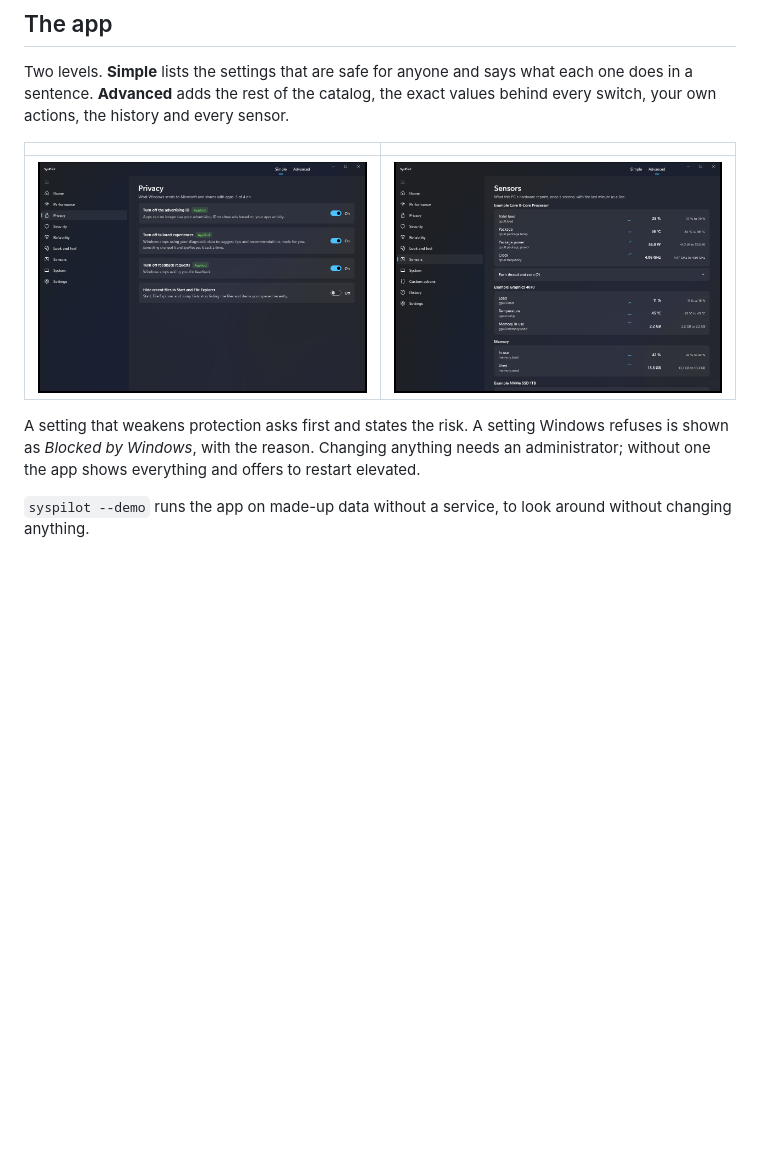
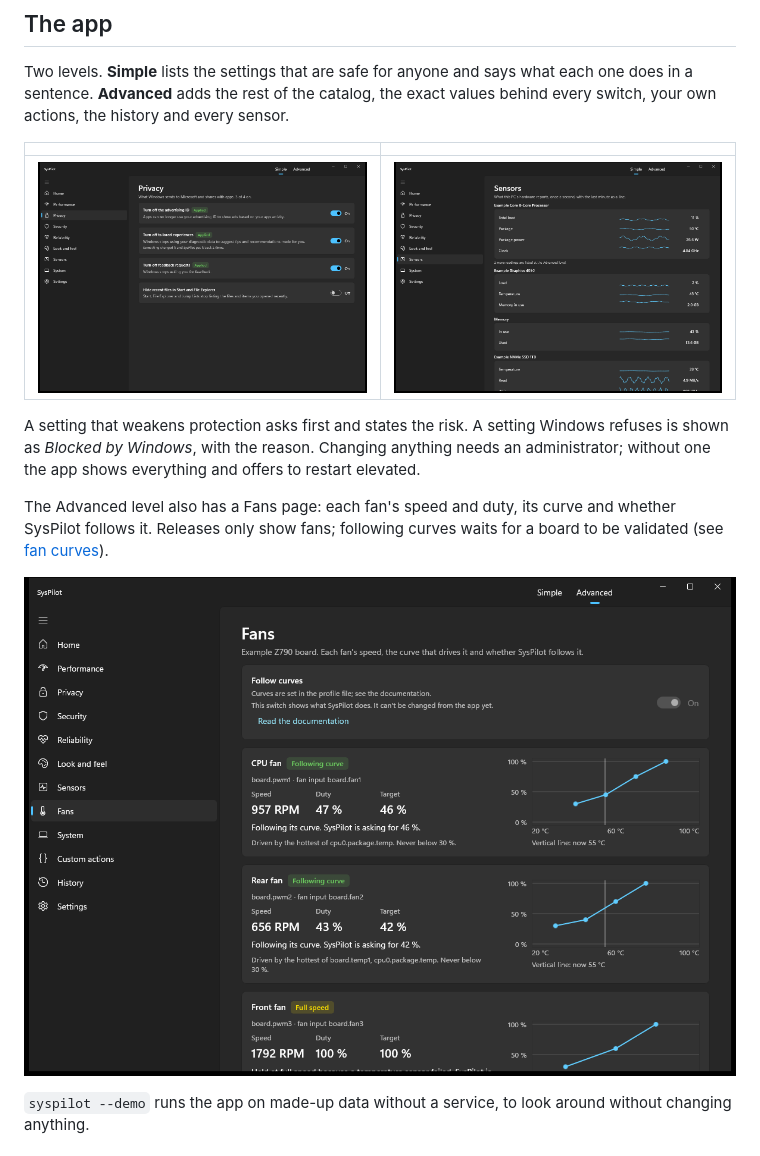
Before and after one commit to juliopolycarpo/syspilot, a Markdown page: README.md, the part around the change. Drawn GitHub-style; pictures changed too: docs/images/fans.png (added), docs/images/privacy.png, docs/images/sensors.png; blank space fills up the shorter version.

Commit message:
docs(readme): refresh the screenshots and show the Fans page
The Home and Sensors images were taken a few seconds after start, so
their charts were short stubs; they now show a full minute. The Fans
page gets its own image, from the demo of a validated board, with a
note that releases only show fans. All images come from the demo data.

Signed-off-by: Julio Polycarpo <julio@polycarpo.dev>

```diff
--- a/README.md
+++ b/README.md
@@ -76,6 +76,12 @@ A setting that weakens protection asks first and states the risk. A setting
 Windows refuses is shown as *Blocked by Windows*, with the reason. Changing
 anything needs an administrator; without one the app shows everything and
 offers to restart elevated.
+
+The Advanced level also has a Fans page: each fan's speed and duty, its curve
+and whether SysPilot follows it. Releases only show fans; following curves
+waits for a board to be validated (see [fan curves](docs/fan-curves.md)).
+
+![The Fans page with curves, from the demo of a validated board](docs/images/fans.png)
 
 `syspilot --demo` runs the app on made-up data without a service, to look
 around without changing anything.
```
Also changed, not shown: docs/images/home.png.
